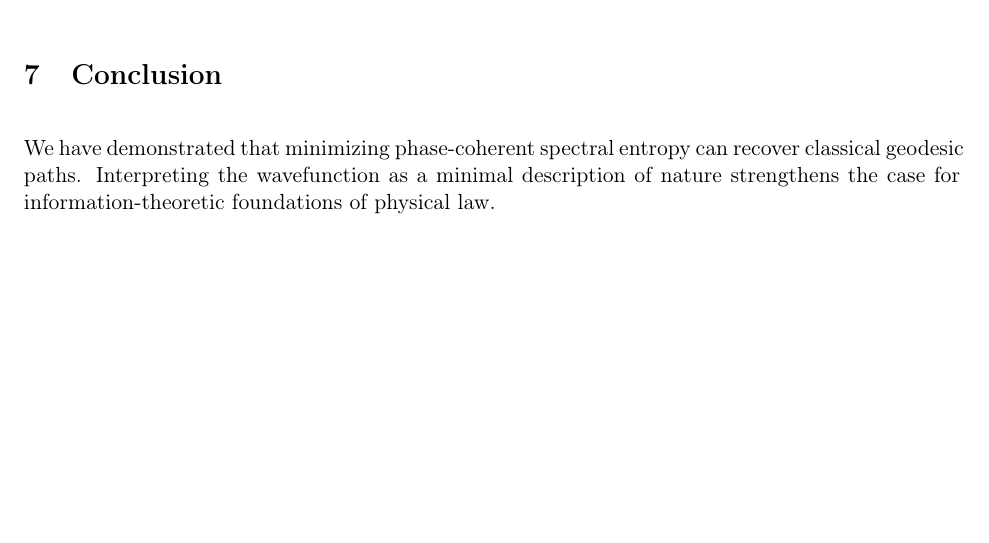
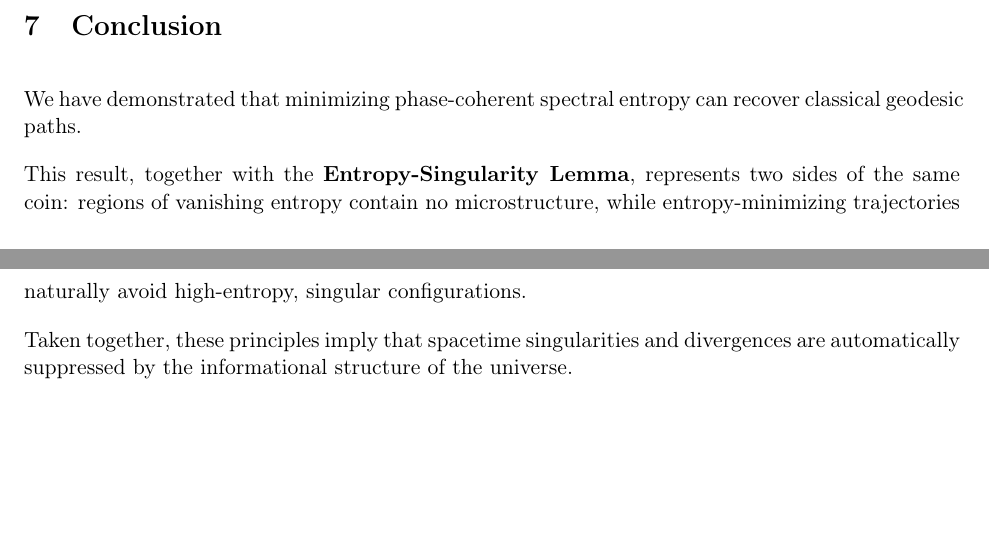
Before and after one commit to juhameskanen/abstract, a LaTeX paper (papers/informational-action/informational-action.tex): part of page 4 of 4 before the commit and two parts of pages 4 and 5 of 5 after it, the two joined at a grey line, cut so that both start at the same text, the shorter picture padded with empty space. Compiled offline with pdfLaTeX.

Commit message:
Two mechanism for suppressing singularities

```diff
--- a/papers/informational-action/informational-action.tex
+++ b/papers/informational-action/informational-action.tex
@@ -3,9 +3,9 @@
 \input{../glossary.tex}
 \addbibresource{../references.bib}
 
-\title{Quantum Geodesics in Informational Space: Recovering Classical Paths from Phase-Coherent Spectral Entropy}
+\title{Classical Geodesics as Minimal-Entropy Trajectories in Informational Space}
 
-\date{2022}
+\date{2024}
 
 \begin{document}
 
@@ -98,6 +98,10 @@ Geodesic & Optimal Compression Trace \\ \hline
 \end{table}
 
 \section{Conclusion}
-We have demonstrated that minimizing phase-coherent spectral entropy can recover classical geodesic paths. Interpreting the wavefunction as a minimal description of nature strengthens the case for information-theoretic foundations of physical law.
+We have demonstrated that minimizing phase-coherent spectral entropy can recover classical geodesic paths.
+
+This result, together with the \textbf{Entropy-Singularity Lemma}, represents two sides of the same coin: regions of vanishing entropy contain no microstructure, while entropy-minimizing trajectories naturally avoid high-entropy, singular configurations.
+
+Taken together, these principles imply that spacetime singularities and divergences are automatically suppressed by the informational structure of the universe.
 
 \end{document}
```
